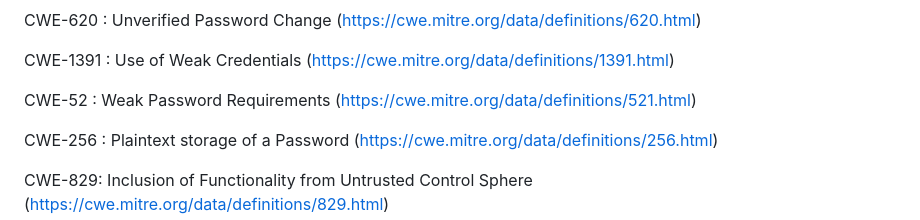
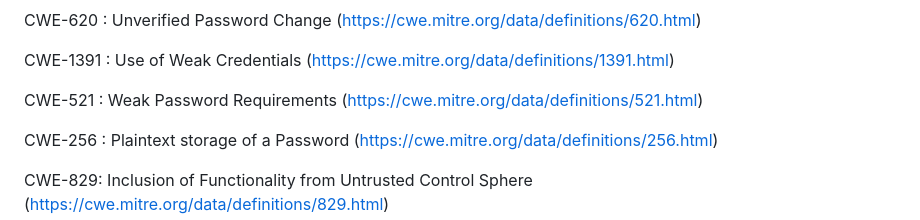
Before and after one commit to FiNeX96/SIO-Proj1, a Markdown page: README.md, the part around the change. Drawn GitHub-style.

```diff
--- a/README.md
+++ b/README.md
@@ -48,7 +48,7 @@ CWE-620 : Unverified Password Change (https://cwe.mitre.org/data/definitions/620
 
 CWE-1391 : Use of Weak Credentials (https://cwe.mitre.org/data/definitions/1391.html)
 
-CWE-52 : Weak Password Requirements (https://cwe.mitre.org/data/definitions/521.html)
+CWE-521 : Weak Password Requirements (https://cwe.mitre.org/data/definitions/521.html)
 
 CWE-256 : Plaintext storage of a Password (https://cwe.mitre.org/data/definitions/256.html)
 
```
